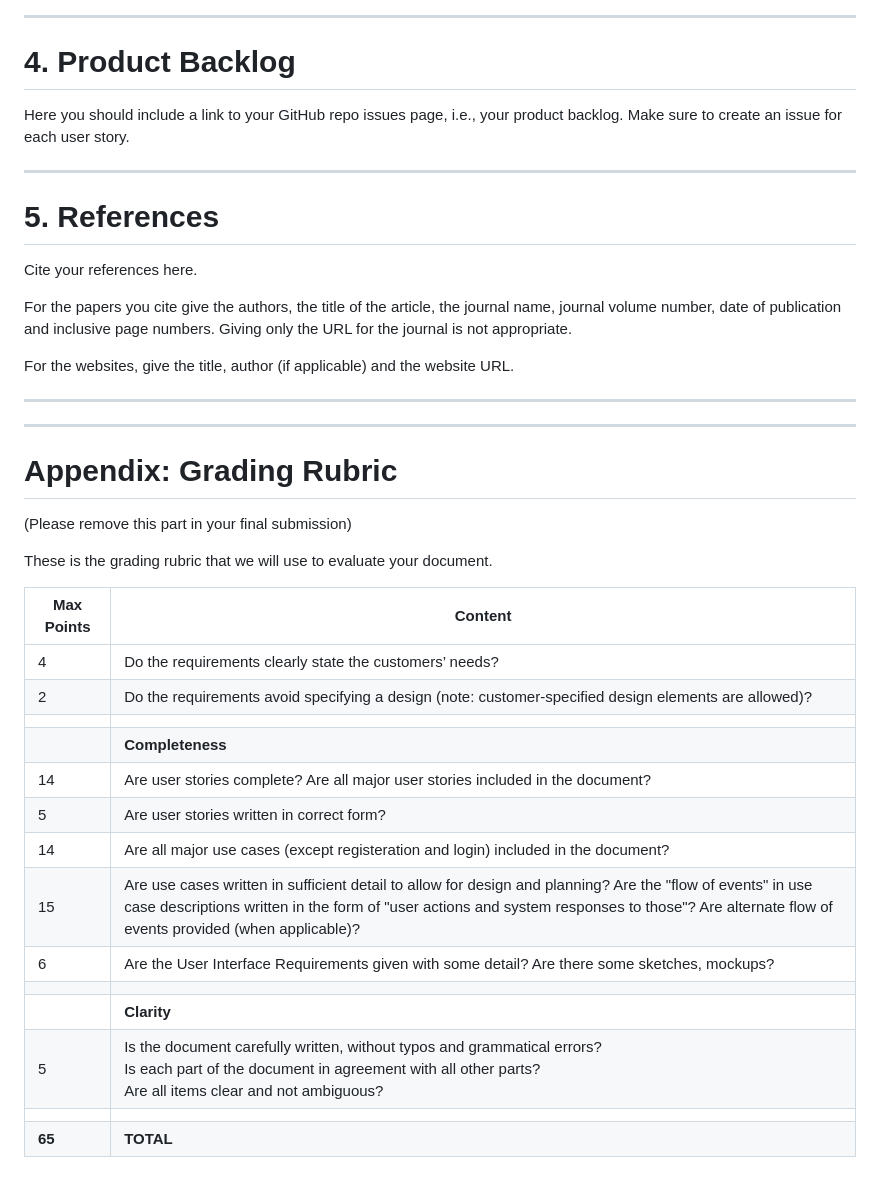
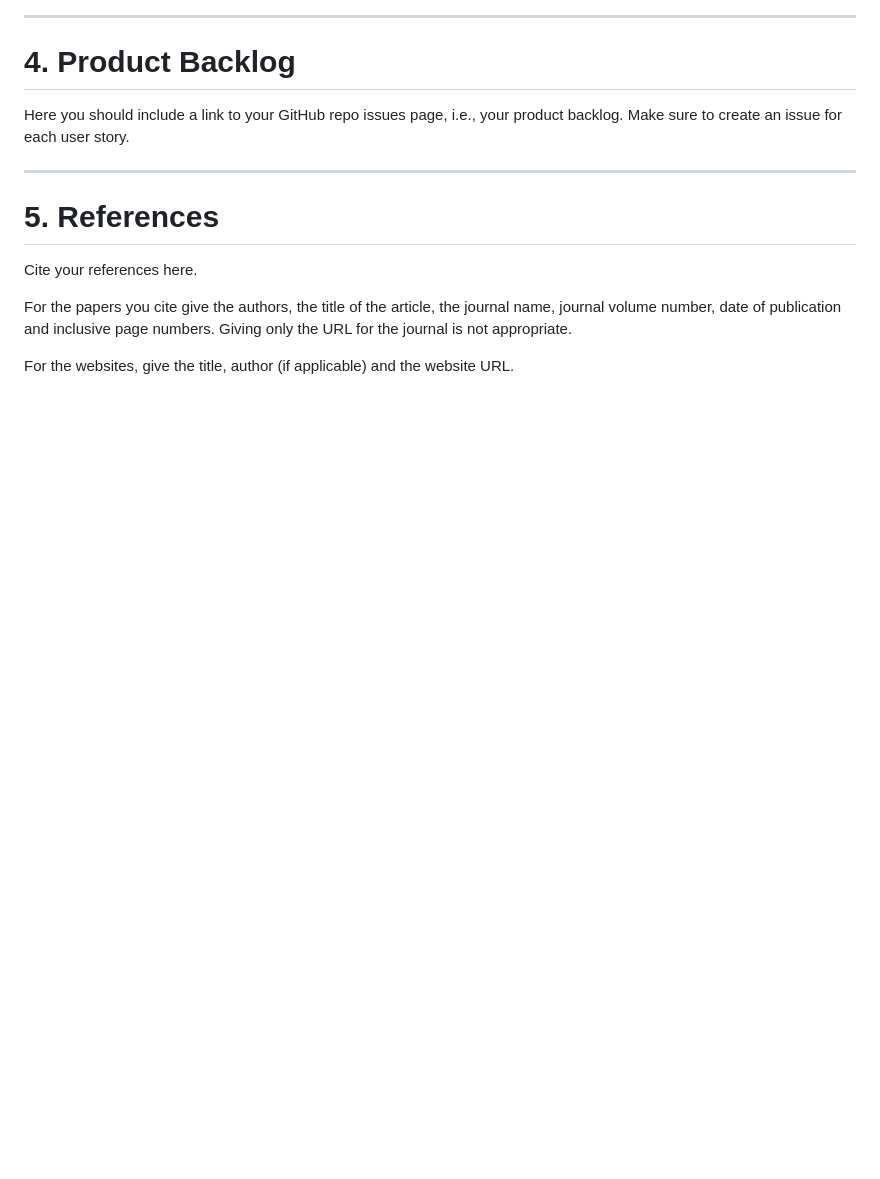
Before and after one commit to yyeternal/SA-Web-App, a Markdown page: documents/RequirementsDocument.md, the part around the change. Rendered like a GitHub page; blank space fills up the shorter version.

Commit message:
Removed the grading rubric from the document

```diff
--- a/documents/RequirementsDocument.md
+++ b/documents/RequirementsDocument.md
@@ -323,27 +323,3 @@ Cite your references here.
 For the papers you cite give the authors, the title of the article, the journal name, journal volume number, date of publication and inclusive page numbers. Giving only the URL for the journal is not appropriate.
 
 For the websites, give the title, author (if applicable) and the website URL.
-
-----
-----
-# Appendix: Grading Rubric
-(Please remove this part in your final submission)
-
-These is the grading rubric that we will use to evaluate your document.
-
-| Max Points  | **Content** |
-| ----------- | ------- |
-| 4          | Do the requirements clearly state the customers’ needs? |
-| 2          | Do the requirements avoid specifying a design (note: customer-specified design elements are allowed)? |
-| | |
-|    | **Completeness** |
-| 14 | Are user stories complete? Are all major user stories included in the document?  |
-| 5 | Are user stories written in correct form? |
-| 14 |  Are all major use cases (except registeration and login) included in the document? |
-| 15 | Are use cases written in sufficient detail to allow for design and planning? Are the "flow of events" in use case descriptions written in the form of "user actions and system responses to those"? Are alternate flow of events provided (when applicable)? |
-| 6 |  Are the User Interface Requirements given with some detail? Are there some sketches, mockups?  |
-| | |
-|   | **Clarity** |
-| 5 | Is the document carefully written, without typos and grammatical errors? <br> Is each part of the document in agreement with all other parts? <br> Are all items clear and not ambiguous? |
-| | |
-|**65**|**TOTAL**|
```
